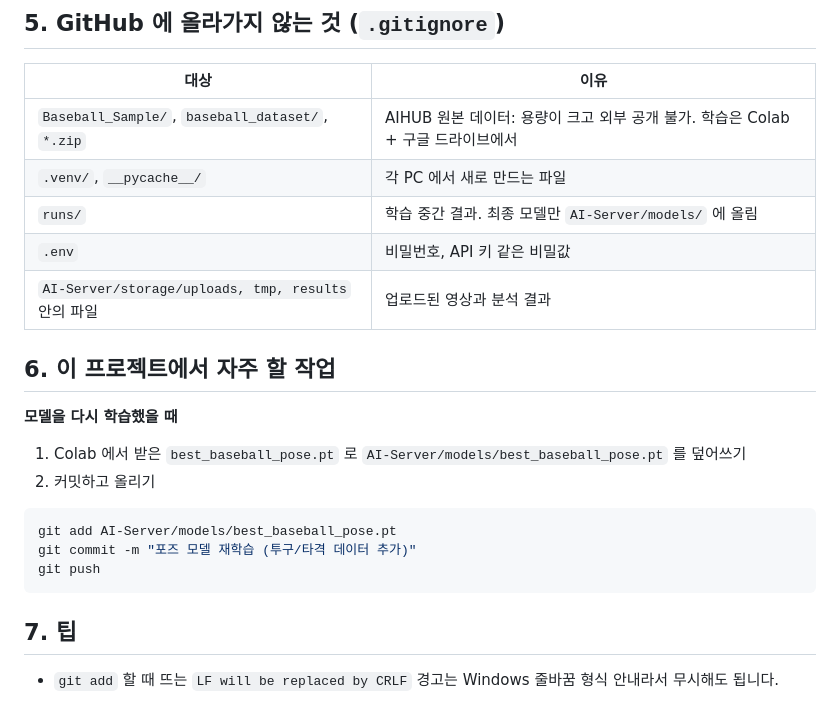
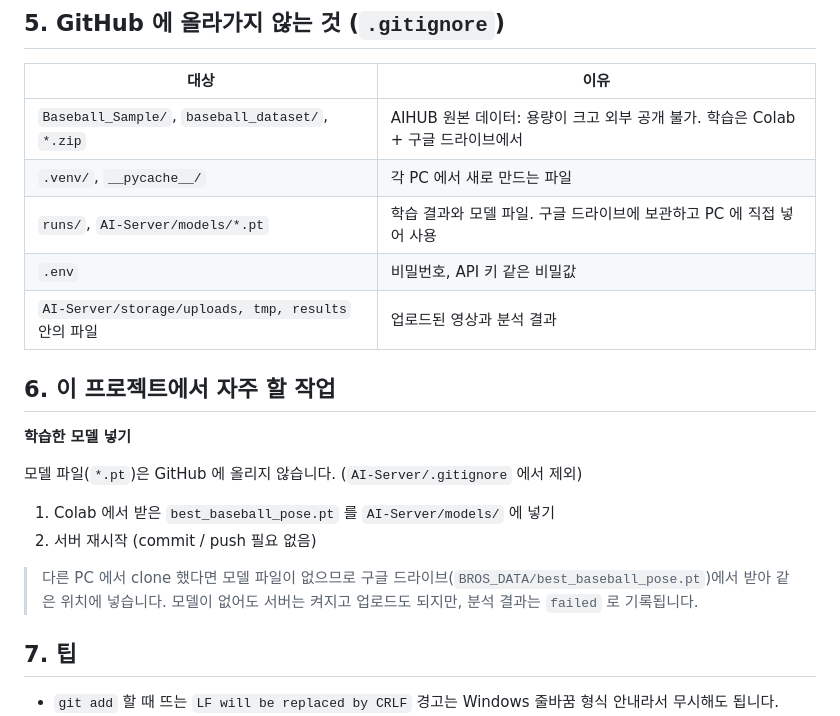
Before and after one commit to yyc8422-arch/baseball_AI, a Markdown page: GIT_GUIDE.md, the part around the change. GitHub-like rendering.

Commit message:
문서: 모델 파일은 git 대신 직접 넣도록 안내 수정
Co-Authored-By: Claude Opus 5.5 <noreply@anthropic.com>

````diff
--- a/GIT_GUIDE.md
+++ b/GIT_GUIDE.md
@@ -63,22 +63,21 @@ git commit --amend -m "새 메시지"   # 방금 한 커밋의 메시지 수정
 |---|---|
 | `Baseball_Sample/`, `baseball_dataset/`, `*.zip` | AIHUB 원본 데이터: 용량이 크고 외부 공개 불가. 학습은 Colab + 구글 드라이브에서 |
 | `.venv/`, `__pycache__/` | 각 PC 에서 새로 만드는 파일 |
-| `runs/` | 학습 중간 결과. 최종 모델만 `AI-Server/models/` 에 올림 |
+| `runs/`, `AI-Server/models/*.pt` | 학습 결과와 모델 파일. 구글 드라이브에 보관하고 PC 에 직접 넣어 사용 |
 | `.env` | 비밀번호, API 키 같은 비밀값 |
 | `AI-Server/storage/uploads, tmp, results` 안의 파일 | 업로드된 영상과 분석 결과 |
 
 ## 6. 이 프로젝트에서 자주 할 작업
 
-**모델을 다시 학습했을 때**
+**학습한 모델 넣기**
 
-1. Colab 에서 받은 `best_baseball_pose.pt` 로 `AI-Server/models/best_baseball_pose.pt` 를 덮어쓰기
-2. 커밋하고 올리기
+모델 파일(`*.pt`)은 GitHub 에 올리지 않습니다. (`AI-Server/.gitignore` 에서 제외)
 
-```bash
-git add AI-Server/models/best_baseball_pose.pt
-git commit -m "포즈 모델 재학습 (투구/타격 데이터 추가)"
-git push
-```
+1. Colab 에서 받은 `best_baseball_pose.pt` 를 `AI-Server/models/` 에 넣기
+2. 서버 재시작 (commit / push 필요 없음)
+
+> 다른 PC 에서 clone 했다면 모델 파일이 없으므로 구글 드라이브(`BROS_DATA/best_baseball_pose.pt`)에서 받아 같은 위치에 넣습니다.
+> 모델이 없어도 서버는 켜지고 업로드도 되지만, 분석 결과는 `failed` 로 기록됩니다.
 
 ## 7. 팁
 
````
Also changed, not shown: AI-Server/README.md (+1 -1 lines).
